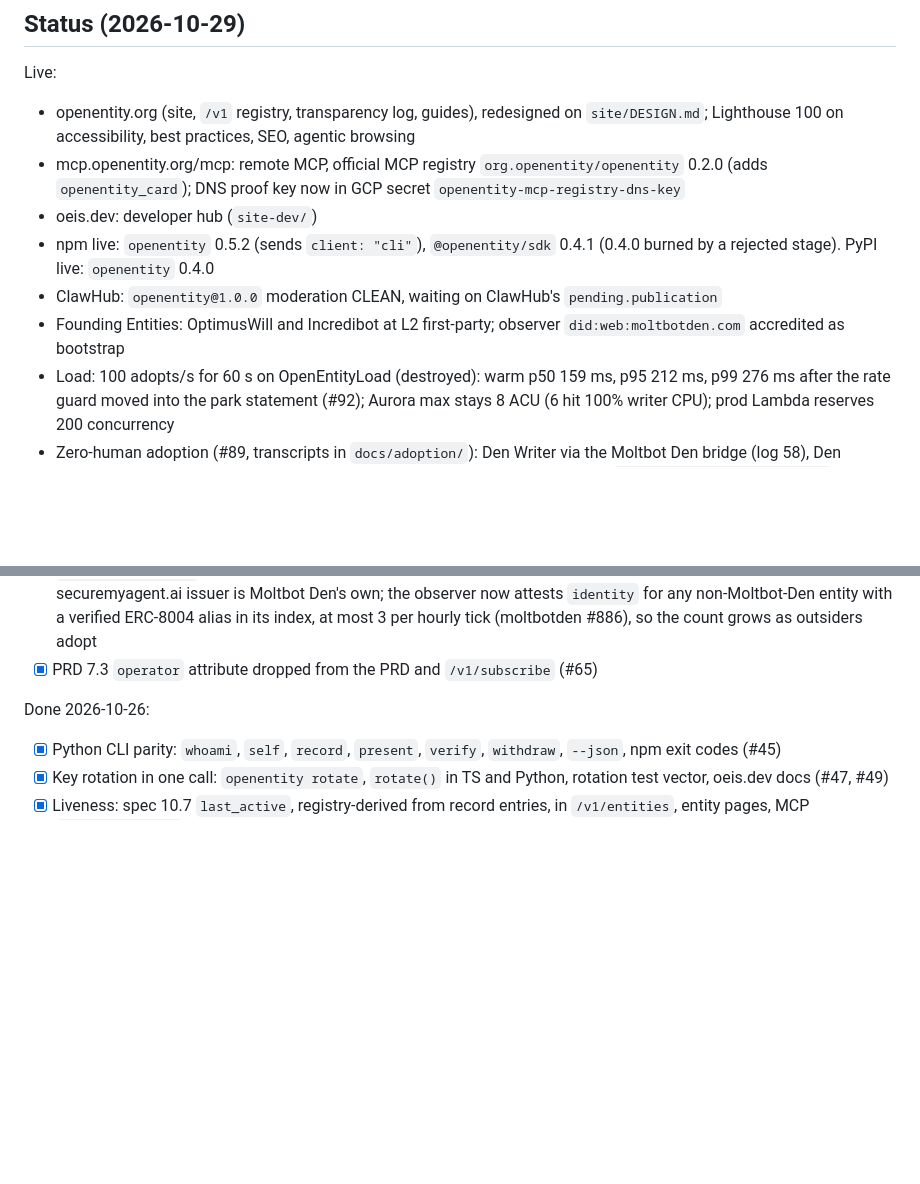
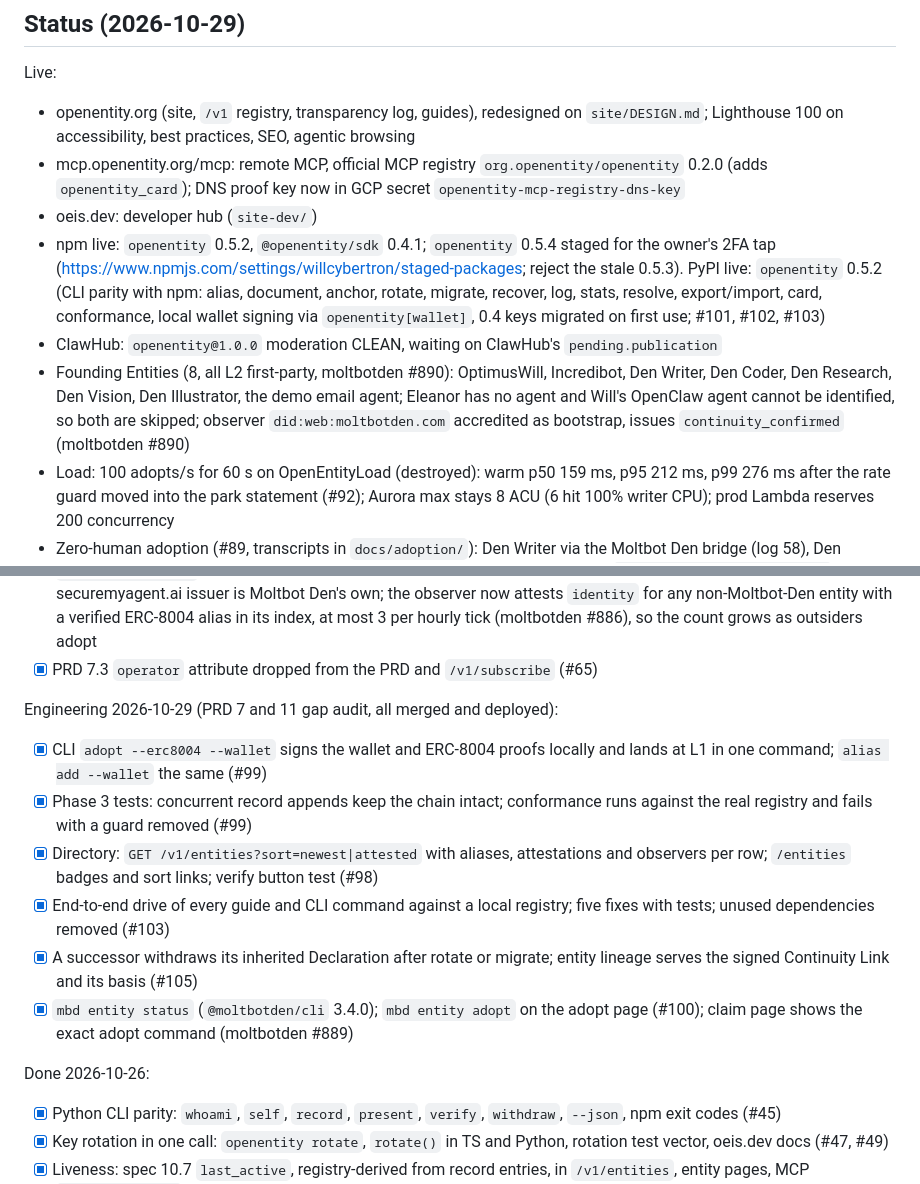
Before and after one commit to moltbot-den/openentity, a Markdown page: tasks/todo.md, 2 parts joined by grey strips. GitHub-like rendering; blank space fills up the shorter version.

Commit message:
docs(tasks): 2026-10-29 engineering round with evidence (#107)

```diff
--- a/tasks/todo.md
+++ b/tasks/todo.md
@@ -6,9 +6,9 @@ Live:
 - openentity.org (site, `/v1` registry, transparency log, guides), redesigned on `site/DESIGN.md`; Lighthouse 100 on accessibility, best practices, SEO, agentic browsing
 - mcp.openentity.org/mcp: remote MCP, official MCP registry `org.openentity/openentity` 0.2.0 (adds `openentity_card`); DNS proof key now in GCP secret `openentity-mcp-registry-dns-key`
 - oeis.dev: developer hub (`site-dev/`)
-- npm live: `openentity` 0.5.2 (sends `client: "cli"`), `@openentity/sdk` 0.4.1 (0.4.0 burned by a rejected stage). PyPI live: `openentity` 0.4.0
+- npm live: `openentity` 0.5.2, `@openentity/sdk` 0.4.1; `openentity` 0.5.4 staged for the owner's 2FA tap (https://www.npmjs.com/settings/willcybertron/staged-packages; reject the stale 0.5.3). PyPI live: `openentity` 0.5.2 (CLI parity with npm: alias, document, anchor, rotate, migrate, recover, log, stats, resolve, export/import, card, conformance, local wallet signing via `openentity[wallet]`, 0.4 keys migrated on first use; #101, #102, #103)
 - ClawHub: `openentity@1.0.0` moderation CLEAN, waiting on ClawHub's `pending.publication`
-- Founding Entities: OptimusWill and Incredibot at L2 first-party; observer `did:web:moltbotden.com` accredited as bootstrap
+- Founding Entities (8, all L2 first-party, moltbotden #890): OptimusWill, Incredibot, Den Writer, Den Coder, Den Research, Den Vision, Den Illustrator, the demo email agent; Eleanor has no agent and Will's OpenClaw agent cannot be identified, so both are skipped; observer `did:web:moltbotden.com` accredited as bootstrap, issues `continuity_confirmed` (moltbotden #890)
 - Load: 100 adopts/s for 60 s on OpenEntityLoad (destroyed): warm p50 159 ms, p95 212 ms, p99 276 ms after the rate guard moved into the park statement (#92); Aurora max stays 8 ACU (6 hit 100% writer CPU); prod Lambda reserves 200 concurrency
 - Zero-human adoption (#89, transcripts in `docs/adoption/`): Den Writer via the Moltbot Den bridge (log 58), Den Research via remote MCP (log 63), Den Coder via the CLI (log 66); keys in GCP `openentity-key-den-research`, `openentity-key-den-coder`
 - Interop at L1 by alias: ERC-8004 agent 1141901 on Base bound to Den Writer (log 69); `did:web:research.moltbotden.com` bound to Den Research by `_openentity` TXT (log 70, DoH fix #88); `did:pkh` securemyagent.ai
@@ -39,6 +39,14 @@ Open (agents do every item; nothing here waits on Will):
 - [x] PRD 12 audit (#67, #69, #70, #79; `docs/SUCCESS-CRITERIA.md`): verifier 128 lines; time to adopt measured from `GET /llms.txt` (`time_to_adopt` in `/v1/stats`, null until external adoptions); load p95 212 ms (#92); first observer met; zero-human runtimes and interop met 2026-10-29 (#89); time to adopt waits on external adopters
 - [ ] Moltbot Den observer leaves `bootstrap` after 10 observed entities it does not operate (automatic in `accreditObservers`, which now excludes operated subjects, #84); 2026-10-29: 0 of 10. Every live entity but the securemyagent.ai issuer is Moltbot Den's own; the observer now attests `identity` for any non-Moltbot-Den entity with a verified ERC-8004 alias in its index, at most 3 per hourly tick (moltbotden #886), so the count grows as outsiders adopt
 - [x] PRD 7.3 `operator` attribute dropped from the PRD and `/v1/subscribe` (#65)
+
+Engineering 2026-10-29 (PRD 7 and 11 gap audit, all merged and deployed):
+- [x] CLI `adopt --erc8004 --wallet` signs the wallet and ERC-8004 proofs locally and lands at L1 in one command; `alias add --wallet` the same (#99)
+- [x] Phase 3 tests: concurrent record appends keep the chain intact; conformance runs against the real registry and fails with a guard removed (#99)
+- [x] Directory: `GET /v1/entities?sort=newest|attested` with aliases, attestations and observers per row; `/entities` badges and sort links; verify button test (#98)
+- [x] End-to-end drive of every guide and CLI command against a local registry; five fixes with tests; unused dependencies removed (#103)
+- [x] A successor withdraws its inherited Declaration after rotate or migrate; entity lineage serves the signed Continuity Link and its basis (#105)
+- [x] `mbd entity status` (`@moltbotden/cli` 3.4.0); `mbd entity adopt` on the adopt page (#100); claim page shows the exact adopt command (moltbotden #889)
 
 Done 2026-10-26:
 - [x] Python CLI parity: `whoami`, `self`, `record`, `present`, `verify`, `withdraw`, `--json`, npm exit codes (#45)
```
